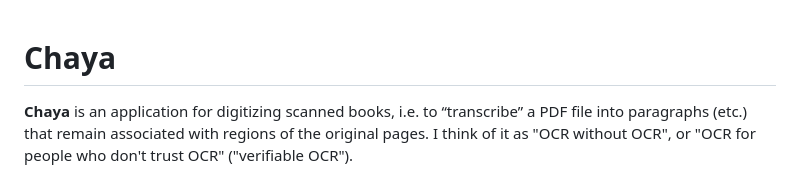
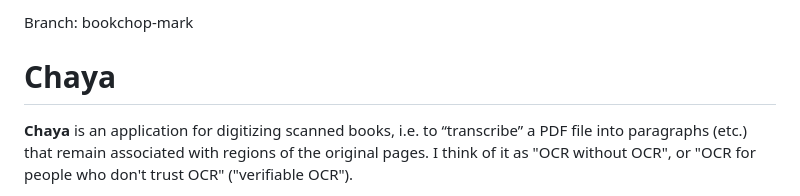
Before and after one commit to shreevatsa/chaya, a Markdown page: README.md, the part around the change. GitHub-like rendering.

Commit message:
Document bookchop-mark branch

```diff
--- a/README.md
+++ b/README.md
@@ -1,3 +1,4 @@
+Branch: bookchop-mark
 # Chaya
 
 **Chaya** is an application for digitizing scanned books, i.e. to “transcribe” a PDF file into paragraphs (etc.) that remain associated with regions of the original pages. I think of it as "OCR without OCR", or "OCR for people who don't trust OCR" ("verifiable OCR").
```
